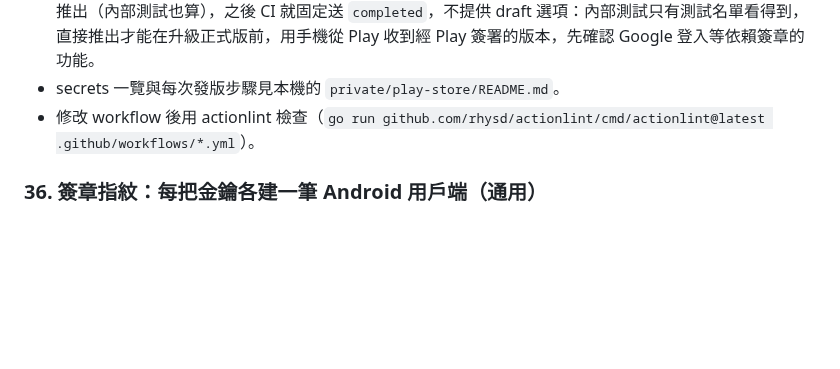
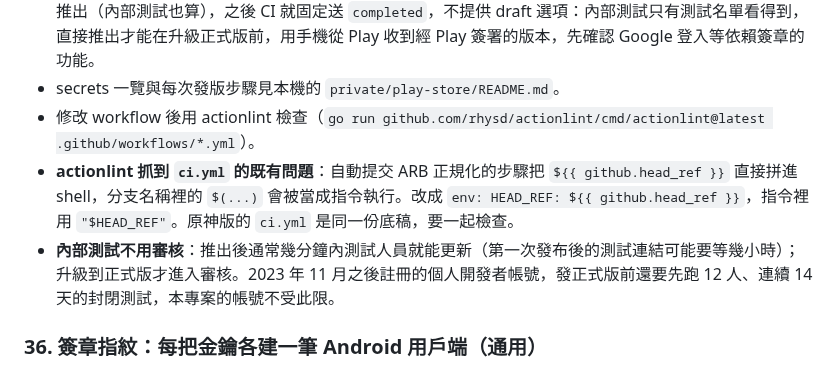
Before and after one commit to GoneTone/wuthering-waves-convene-gacha-analyzer, a Markdown page: docs/Android移植筆記.md, the part around the change. Drawn GitHub-style; blank space fills up the shorter version.

Commit message:
docs(android): record the head_ref fix and internal track review rules
Co-Authored-By: Claude Opus 5.5 <noreply@anthropic.com>
Claude-Session: https://claude.ai/code/session_01WreXjnu7JnFfjcq4b5KzEo

```diff
--- a/docs/Android移植筆記.md
+++ b/docs/Android移植筆記.md
@@ -385,6 +385,8 @@ encore API 回傳的圖片網址變成 `https://api-v2.encore.moe/api/resource/.
 - **從來沒推出過任何版本的 App，API 只能建立 draft 狀態的版本**（錯誤訊息「Only releases with status draft may be created on draft app」）。第一版本來就要在 Play Console 手動上傳，手動上傳後在 Console 推出（內部測試也算），之後 CI 就固定送 `completed`，不提供 draft 選項：內部測試只有測試名單看得到，直接推出才能在升級正式版前，用手機從 Play 收到經 Play 簽署的版本，先確認 Google 登入等依賴簽章的功能。
 - secrets 一覽與每次發版步驟見本機的 `private/play-store/README.md`。
 - 修改 workflow 後用 actionlint 檢查（`go run github.com/rhysd/actionlint/cmd/actionlint@latest .github/workflows/*.yml`）。
+- **actionlint 抓到 `ci.yml` 的既有問題**：自動提交 ARB 正規化的步驟把 `${{ github.head_ref }}` 直接拼進 shell，分支名稱裡的 `$(...)` 會被當成指令執行。改成 `env: HEAD_REF: ${{ github.head_ref }}`，指令裡用 `"$HEAD_REF"`。原神版的 `ci.yml` 是同一份底稿，要一起檢查。
+- **內部測試不用審核**：推出後通常幾分鐘內測試人員就能更新（第一次發布後的測試連結可能要等幾小時）；升級到正式版才進入審核。2023 年 11 月之後註冊的個人開發者帳號，發正式版前還要先跑 12 人、連續 14 天的封閉測試，本專案的帳號不受此限。
 
 ### 36. 簽章指紋：每把金鑰各建一筆 Android 用戶端（通用）
 
```
